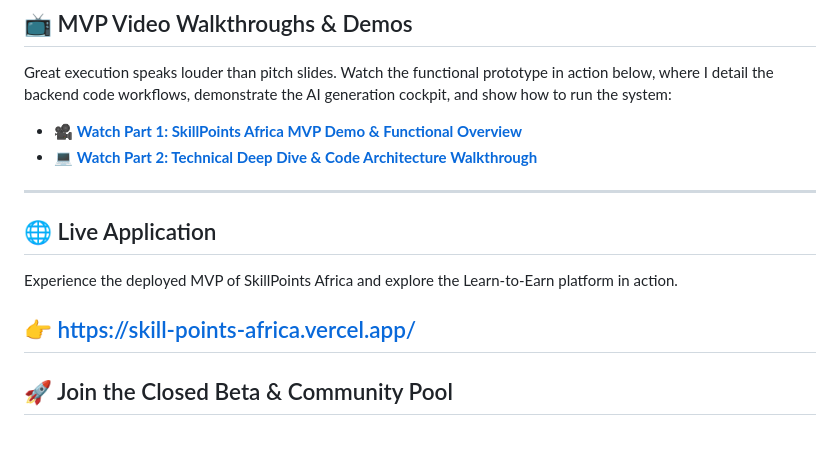
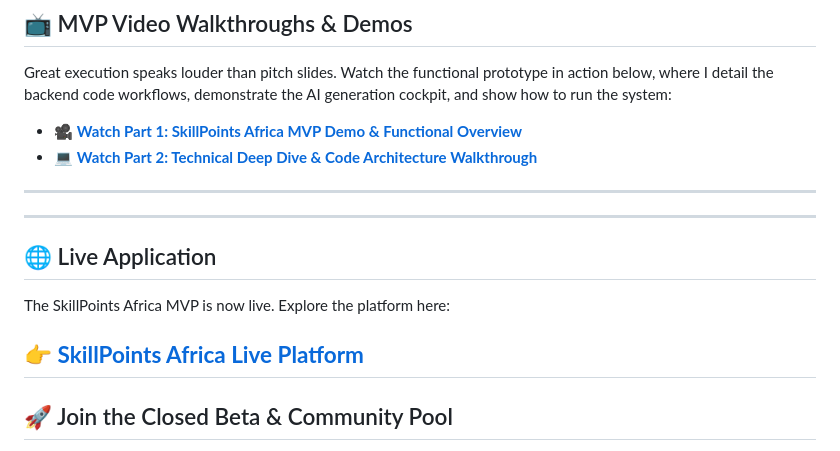
Before and after one commit to Tidjani-Adeniran/SkillPoints-Africa, a Markdown page: README.md, the part around the change. Drawn GitHub-style.

Commit message:
Add live application link to README
Updated the README to include a link to the live application.

```diff
--- a/README.md
+++ b/README.md
@@ -14,11 +14,12 @@ Great execution speaks louder than pitch slides. Watch the functional prototype
 * 💻 **[Watch Part 2: Technical Deep Dive & Code Architecture Walkthrough](https://youtu.be/GKYU7YG2xOo)**
 
 ---
+---
 ## 🌐 Live Application
 
-Experience the deployed MVP of SkillPoints Africa and explore the Learn-to-Earn platform in action.
+The SkillPoints Africa MVP is now live. Explore the platform here:
 
-👉 https://skill-points-africa.vercel.app/
+👉 **[SkillPoints Africa Live Platform](https://skill-points-africa.vercel.app/)**
 ---
 
 ## 🚀 Join the Closed Beta & Community Pool
```
